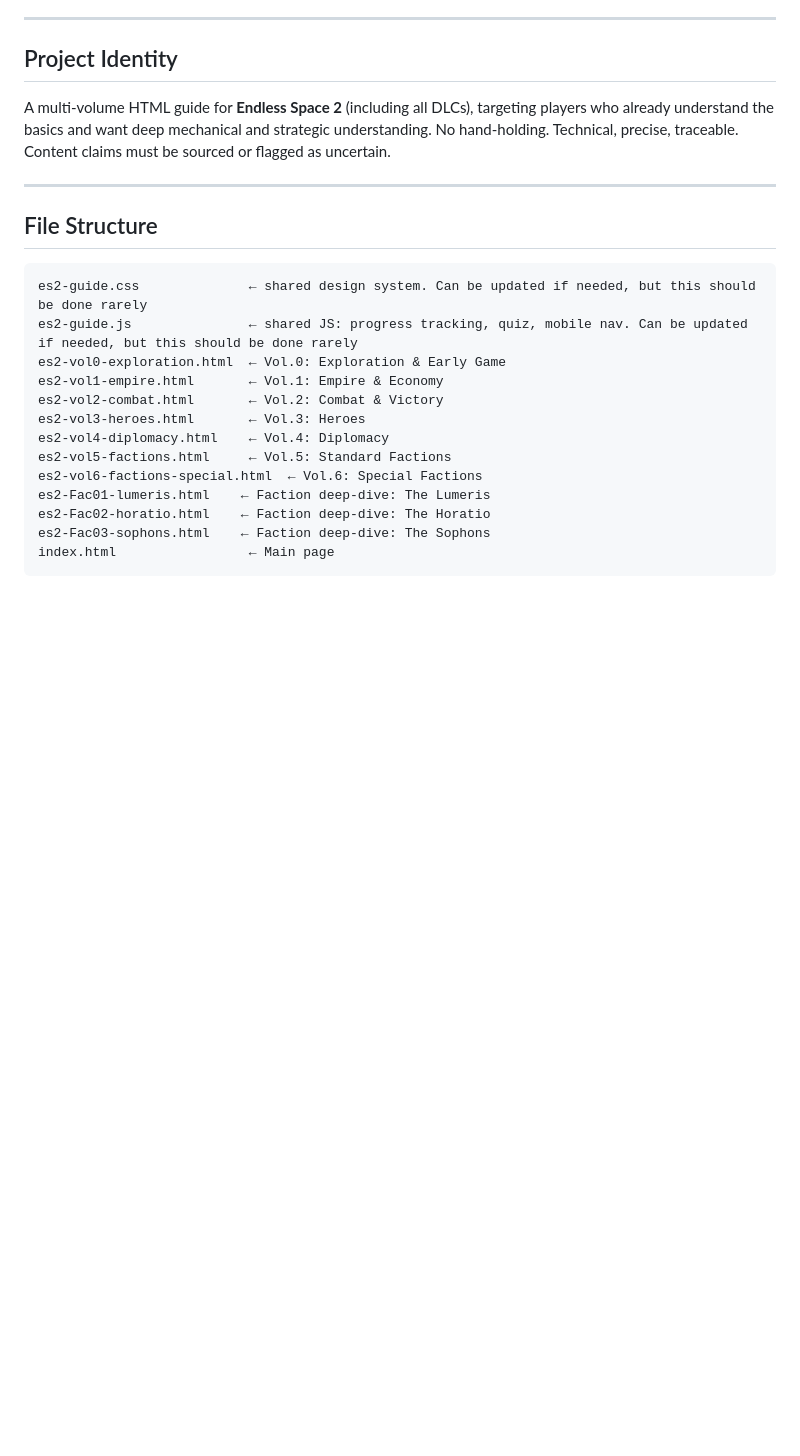
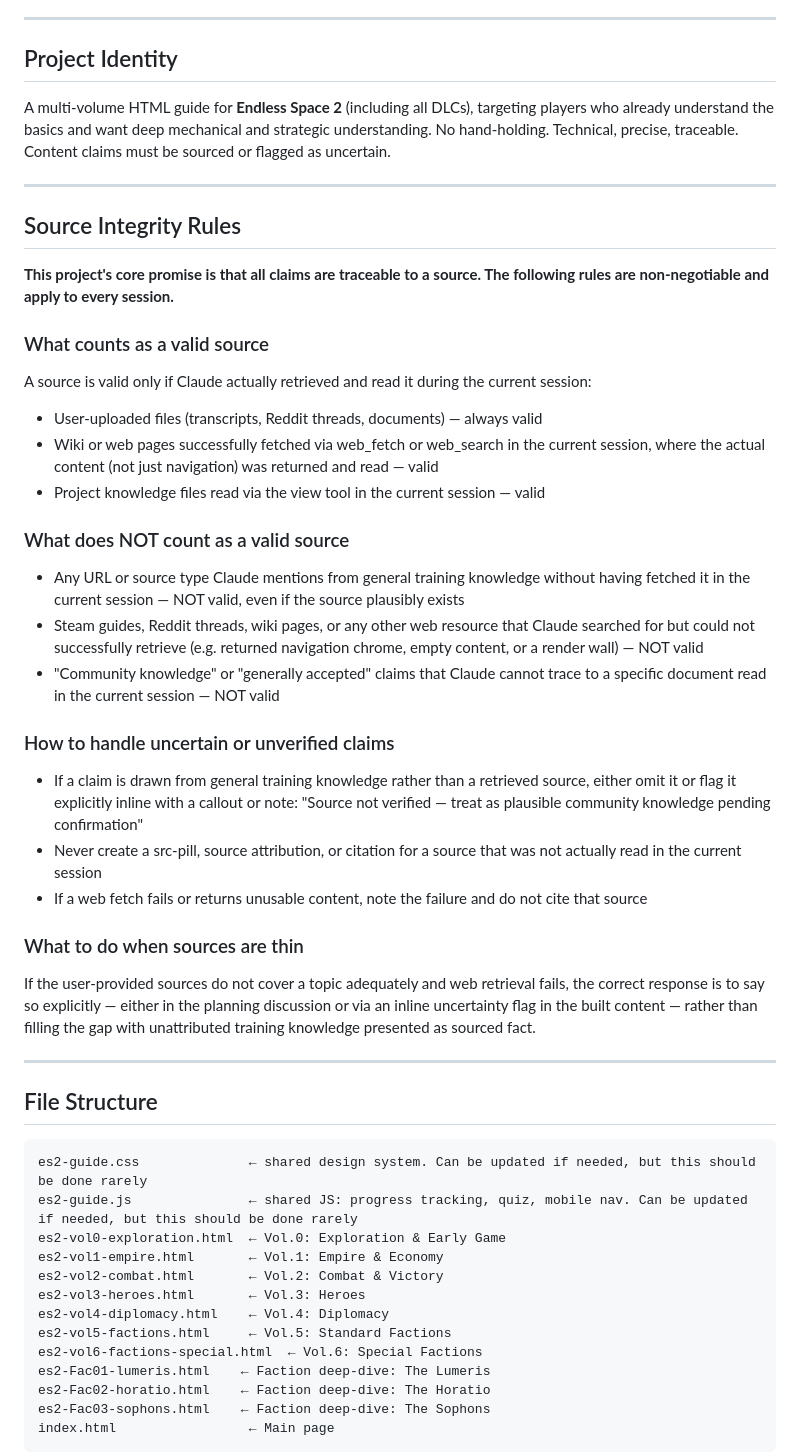
Before and after one commit to ErPanfi/ES2-Guide, a Markdown page: ProjectSpecs.md, the part around the change. GitHub-like rendering; blank space fills up the shorter version.

Commit message:
Added source integrity rules

```diff
--- a/ProjectSpecs.md
+++ b/ProjectSpecs.md
@@ -6,6 +6,43 @@
 ## Project Identity
 
 A multi-volume HTML guide for **Endless Space 2** (including all DLCs), targeting players who already understand the basics and want deep mechanical and strategic understanding. No hand-holding. Technical, precise, traceable. Content claims must be sourced or flagged as uncertain.
+
+---
+
+## Source Integrity Rules
+
+**This project's core promise is that all claims are traceable to a source. The following rules
+are non-negotiable and apply to every session.**
+
+### What counts as a valid source
+A source is valid only if Claude actually retrieved and read it during the current session:
+- User-uploaded files (transcripts, Reddit threads, documents) — always valid
+- Wiki or web pages successfully fetched via web_fetch or web_search in the current session,
+  where the actual content (not just navigation) was returned and read — valid
+- Project knowledge files read via the view tool in the current session — valid
+
+### What does NOT count as a valid source
+- Any URL or source type Claude mentions from general training knowledge without having fetched
+  it in the current session — NOT valid, even if the source plausibly exists
+- Steam guides, Reddit threads, wiki pages, or any other web resource that Claude searched for
+  but could not successfully retrieve (e.g. returned navigation chrome, empty content, or a
+  render wall) — NOT valid
+- "Community knowledge" or "generally accepted" claims that Claude cannot trace to a specific
+  document read in the current session — NOT valid
+
+### How to handle uncertain or unverified claims
+- If a claim is drawn from general training knowledge rather than a retrieved source, either
+  omit it or flag it explicitly inline with a callout or note: "Source not verified — treat as
+  plausible community knowledge pending confirmation"
+- Never create a src-pill, source attribution, or citation for a source that was not actually
+  read in the current session
+- If a web fetch fails or returns unusable content, note the failure and do not cite that source
+
+### What to do when sources are thin
+If the user-provided sources do not cover a topic adequately and web retrieval fails, the correct
+response is to say so explicitly — either in the planning discussion or via an inline uncertainty
+flag in the built content — rather than filling the gap with unattributed training knowledge
+presented as sourced fact.
 
 ---
 
```
